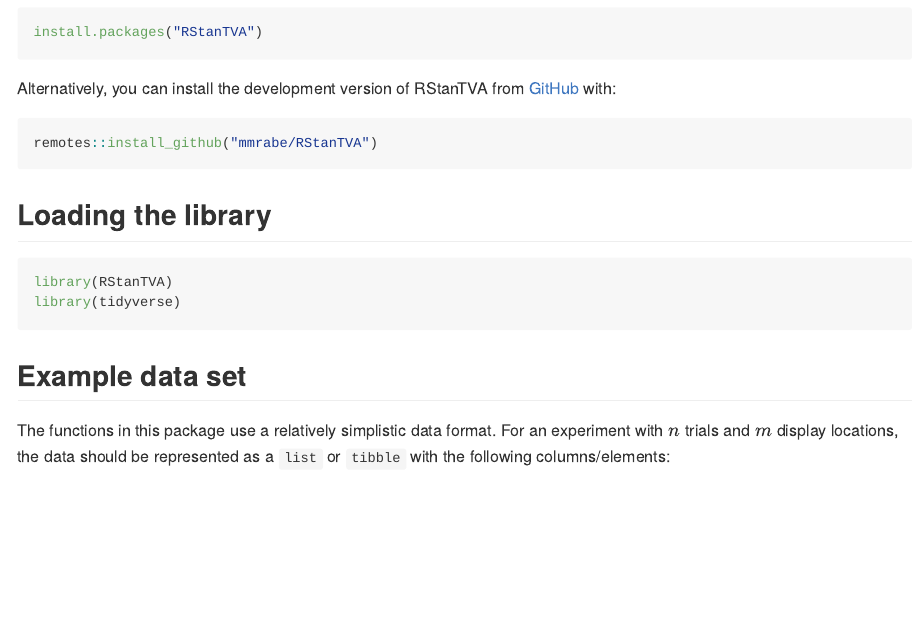
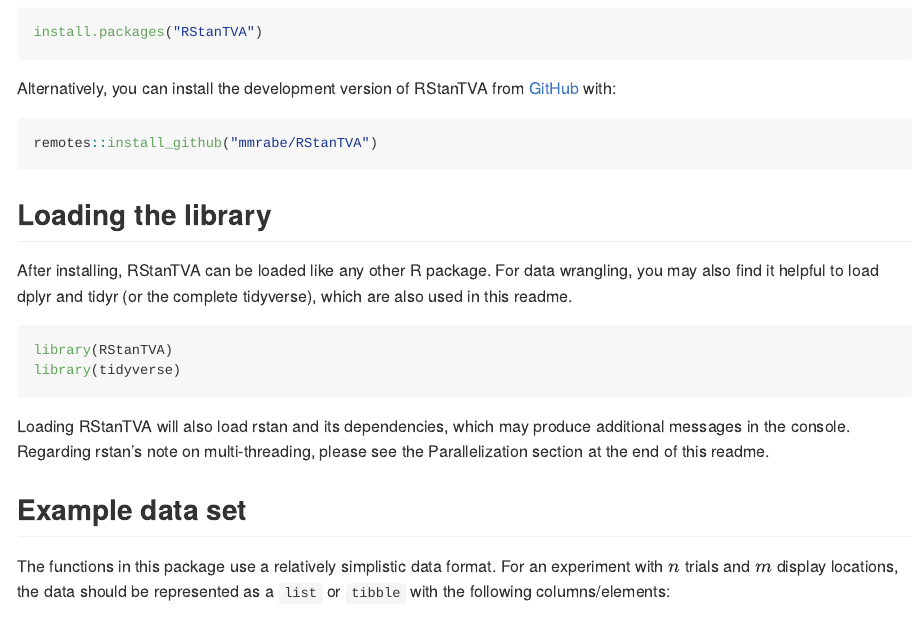
Before and after one commit to mmrabe/RStanTVA, an R Markdown document (README.Rmd): the page in a window 1100 px wide, from 280 px down. The pictures show the output file README.md that the author committed with the source, drawn offline in the style of GitHub; long lines of code are wrapped; badge pictures from the web are left out.

Commit message:
Additional text in "Loading the library" section of README

````diff
--- a/README.Rmd
+++ b/README.Rmd
@@ -44,10 +44,14 @@
 
 ## Loading the library
 
+After installing, RStanTVA can be loaded like any other R package. For data wrangling, you may also find it helpful to load dplyr and tidyr (or the complete tidyverse), which are also used in this readme.
+
 ```{r example-load, results = FALSE}
 library(RStanTVA)
 library(tidyverse)
 ```
+
+Loading RStanTVA will also load rstan and its dependencies, which may produce additional messages in the console. Regarding rstan’s note on multi-threading, please see the Parallelization section at the end of this readme.
 
 ## Example data set
 
````
Also changed, not shown: README.md.
